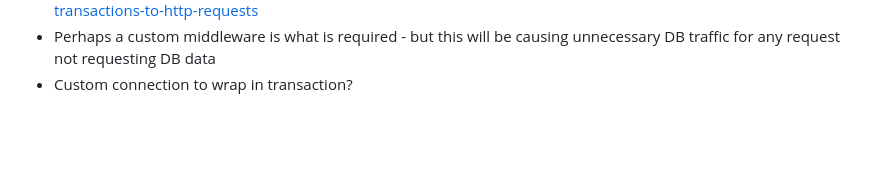
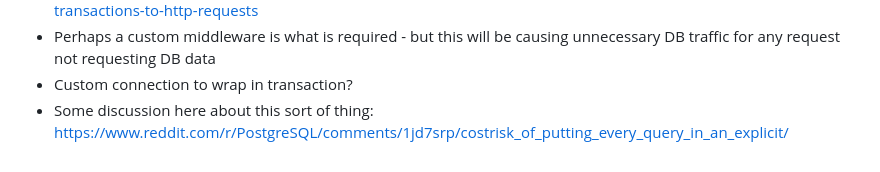
Before and after one commit to shangxiao/django-rls-example, a Markdown page: README.md, the part around the change. Drawn GitHub-style; blank space fills up the shorter version.

```diff
--- a/README.md
+++ b/README.md
@@ -80,3 +80,4 @@ Further notes:
  - Perhaps a custom middleware is what is required - but this will be causing unnecessary DB traffic for any request not
    requesting DB data
  - Custom connection to wrap in transaction?
+ - Some discussion here about this sort of thing: https://www.reddit.com/r/PostgreSQL/comments/1jd7srp/costrisk_of_putting_every_query_in_an_explicit/
```
